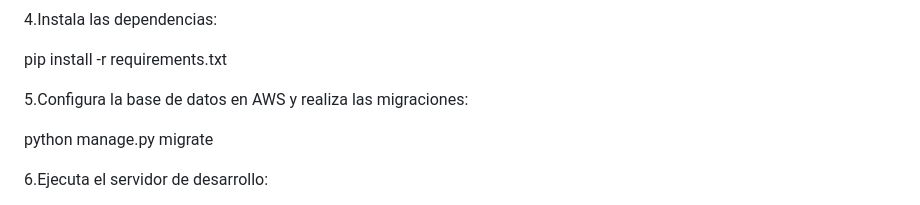
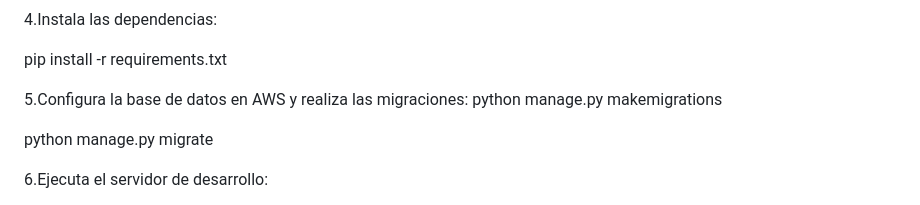
Before and after one commit to Diego-unemi/Proyecto-deteccion-de-violencia, a Markdown page: README.md, the part around the change. GitHub-like rendering.

```diff
--- a/README.md
+++ b/README.md
@@ -57,6 +57,7 @@ venv\Scripts\activate
 pip install -r requirements.txt
 
 5.Configura la base de datos en AWS y realiza las migraciones:
+python manage.py makemigrations
 
 python manage.py migrate
 
```
